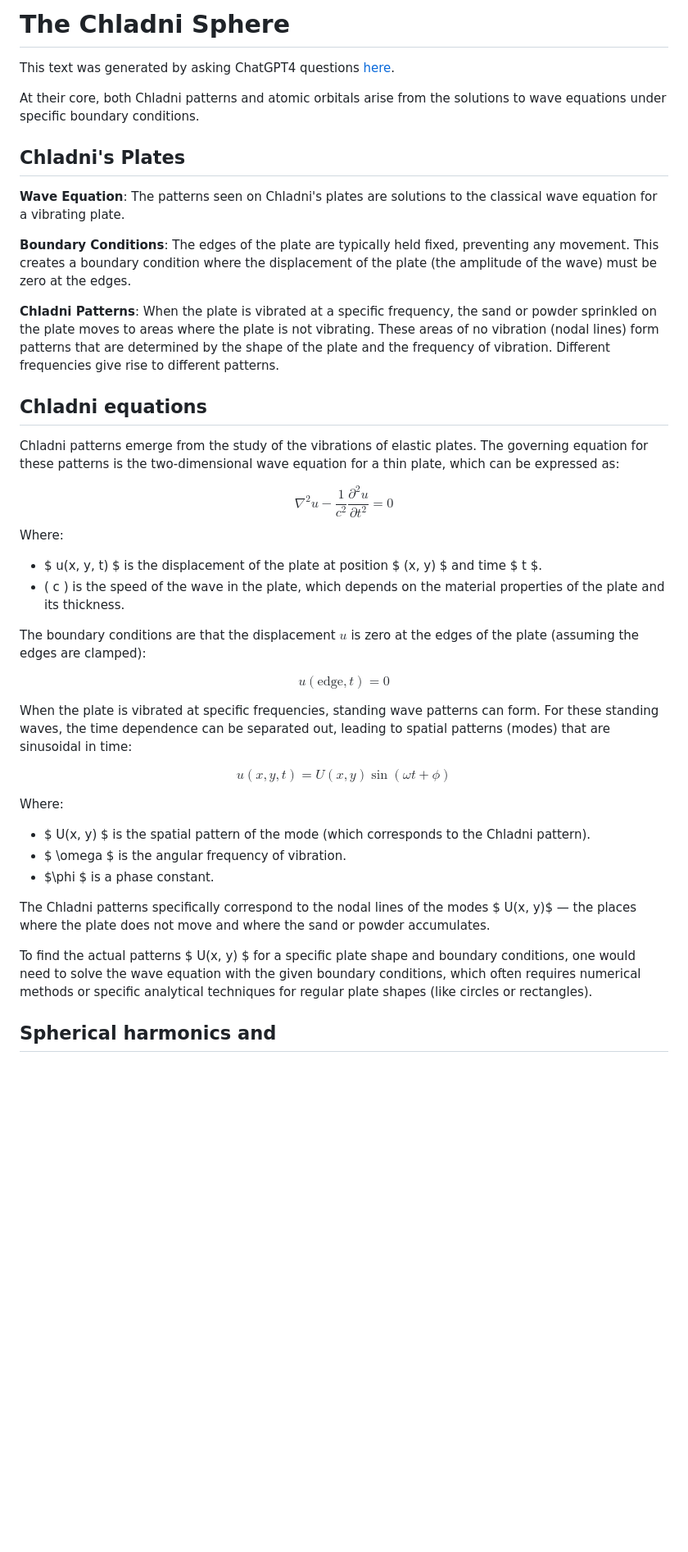
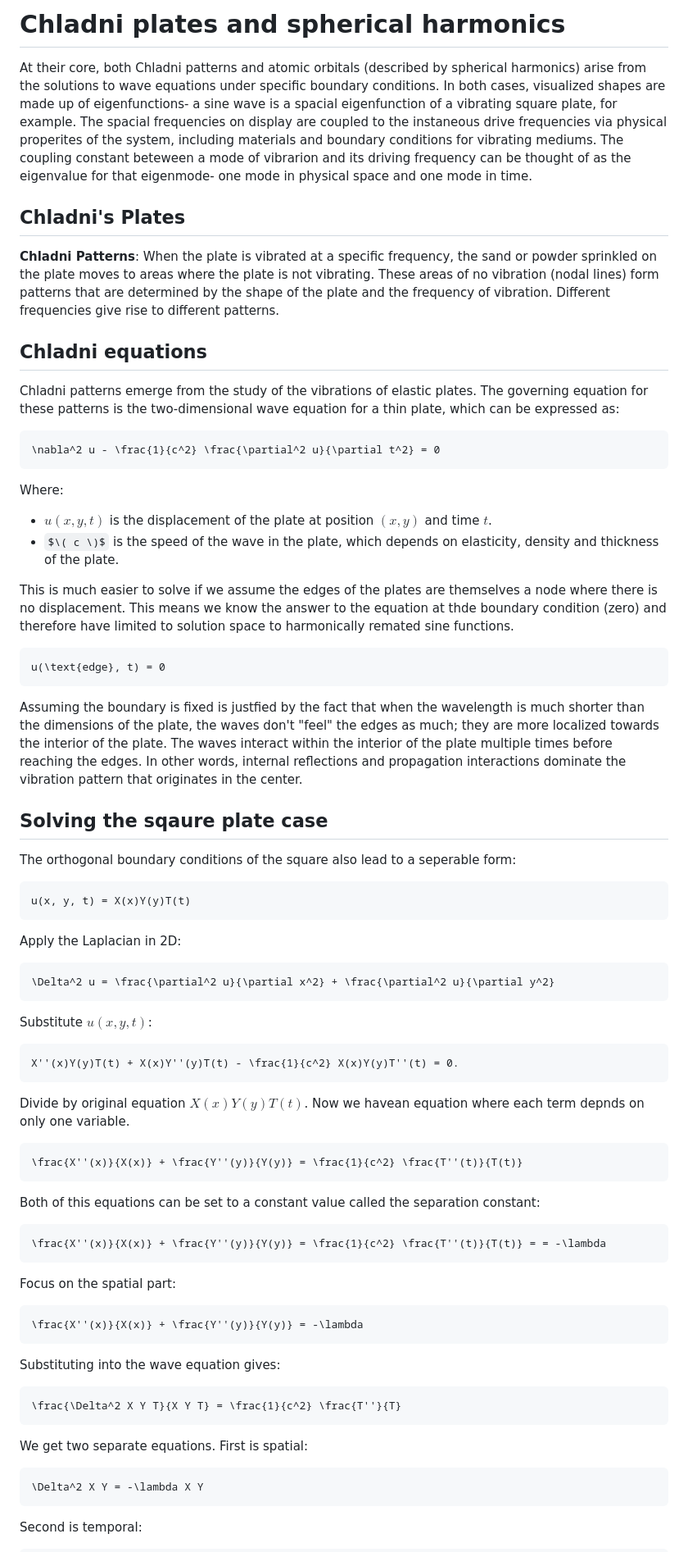
Before and after one commit to mricos/cymatica, a Markdown page: chladni_spheres.md, the part around one of its changes. Shown at 82% size. Rendered like a GitHub page; some formulas as TeX source; blank space fills up the shorter version.

````diff
--- a/chladni_spheres.md
+++ b/chladni_spheres.md
@@ -1,49 +1,80 @@
-# The Chladni Sphere
-
-This text was generated by asking ChatGPT4 questions [here](https://chat.openai.com/share/2d7c0b86-1075-410c-bef8-b59cad0f484d).
-
-At their core, both Chladni patterns and atomic orbitals arise from the solutions to wave equations under specific boundary conditions.
+# Chladni plates and spherical harmonics
 
 
+At their core, both Chladni patterns and atomic orbitals (described by spherical harmonics) arise from the solutions to wave equations under specific boundary conditions. In both cases, visualized shapes are made up of eigenfunctions- a sine wave is a spacial eigenfunction of a vibrating square plate, for example. The spacial frequencies on display are coupled to the instaneous drive frequencies via physical properites of the system, including materials and boundary conditions for vibrating mediums. The coupling constant beteween a mode of vibrarion and its driving frequency can be thought of as the eigenvalue for that eigenmode- one mode in physical space and one mode in time.
+
 ## Chladni's Plates
-
-**Wave Equation**: The patterns seen on Chladni's plates are solutions to the classical wave equation for a vibrating plate.
-
-**Boundary Conditions**: The edges of the plate are typically held fixed, preventing any movement. This creates a boundary condition where the displacement of the plate (the amplitude of the wave) must be zero at the edges.
 
 **Chladni Patterns**: When the plate is vibrated at a specific frequency, the sand or powder sprinkled on the plate moves to areas where the plate is not vibrating. These areas of no vibration (nodal lines) form patterns that are determined by the shape of the plate and the frequency of vibration. Different frequencies give rise to different patterns.
 
 ## Chladni equations
 Chladni patterns emerge from the study of the vibrations of elastic plates. The governing equation for these patterns is the two-dimensional wave equation for a thin plate, which can be expressed as:
 
-$$
+```math
 \nabla^2 u - \frac{1}{c^2} \frac{\partial^2 u}{\partial t^2} = 0
-$$
-Where:
-- $ u(x, y, t) $ is the displacement of the plate at position $ (x, y) $ and time $ t $.
-- \( c \) is the speed of the wave in the plate, which depends on the material properties of the plate and its thickness.
-
-The boundary conditions are that the displacement $u$ is zero at the edges of the plate (assuming the edges are clamped):
-
-$$
-u(\text{edge}, t) = 0
-$$
-
-When the plate is vibrated at specific frequencies, standing wave patterns can form. For these standing waves, the time dependence can be separated out, leading to spatial patterns (modes) that are sinusoidal in time:
-
-$$
-u(x, y, t) = U(x, y) \sin(\omega t + \phi)
-$$
+```
 
 Where:
-- $ U(x, y) $ is the spatial pattern of the mode (which corresponds to the Chladni pattern).
-- $ \omega $ is the angular frequency of vibration.
-- $\phi $ is a phase constant.
+- $` u(x, y, t) `$ is the displacement of the plate at position $` (x, y) `$ and time $` t `$.
+- $\( c \)$ is the speed of the wave in the plate, which depends on elasticity, density and thickness of the plate.
 
-The Chladni patterns specifically correspond to the nodal lines of the modes $ U(x, y)$ — the places where the plate does not move and where the sand or powder accumulates.
+This is much easier to solve if we assume the edges of the plates are themselves a node where there is no displacement. This means we know the answer to the equation at thde boundary condition (zero) and therefore have limited to solution space to harmonically remated sine functions.
 
-To find the actual patterns $ U(x, y) $ for a specific plate shape and boundary conditions, one would need to solve the wave equation with the given boundary conditions, which often requires numerical methods or specific analytical techniques for regular plate shapes (like circles or rectangles).
+```math
+u(\text{edge}, t) = 0
+```
+
+Assuming the boundary is fixed is justfied by the fact that when the wavelength is much shorter than the dimensions of the plate, the waves don't "feel" the edges as much; they are more localized towards the interior of the plate.
+The waves interact within the interior of the plate  multiple times before reaching the edges. In other words, internal reflections and propagation interactions dominate the vibration pattern that originates in the center.
 
 
+## Solving the sqaure plate case
 
-## Spherical harmonics and
+The orthogonal boundary conditions of the square also lead to a seperable form:
+
+```math
+u(x, y, t) = X(x)Y(y)T(t)
+```
+Apply the Laplacian in 2D:
+
+```math
+\Delta^2 u = \frac{\partial^2 u}{\partial x^2} + \frac{\partial^2 u}{\partial y^2}
+```
+
+Substitute $u(x,y,t)$:
+
+```math
+X''(x)Y(y)T(t) + X(x)Y''(y)T(t) - \frac{1}{c^2} X(x)Y(y)T''(t) = 0.
+```
+
+Divide by original equation $X(x)Y(y)T(t)$. Now we havean equation where each term depnds on only one variable.
+
+```math
+\frac{X''(x)}{X(x)} + \frac{Y''(y)}{Y(y)} = \frac{1}{c^2} \frac{T''(t)}{T(t)}
+```
+
+Both of this equations can be set to a constant value called the separation constant:
+
+ ```math
+\frac{X''(x)}{X(x)} + \frac{Y''(y)}{Y(y)} = \frac{1}{c^2} \frac{T''(t)}{T(t)} = = -\lambda
+```
+
+Focus on the spatial part:
+```math
+\frac{X''(x)}{X(x)} + \frac{Y''(y)}{Y(y)} = -\lambda
+```
+
+Substituting into the wave equation gives:
+
+```math
+\frac{\Delta^2 X Y T}{X Y T} = \frac{1}{c^2} \frac{T''}{T}
+```
+
+We get two separate equations. First is spatial:
+
+```math
+\Delta^2 X Y = -\lambda X Y
+```
+
+Second is temporal:
+
````
Also changed, not shown: other parts of chladni_spheres.md (+66 -1 lines).
